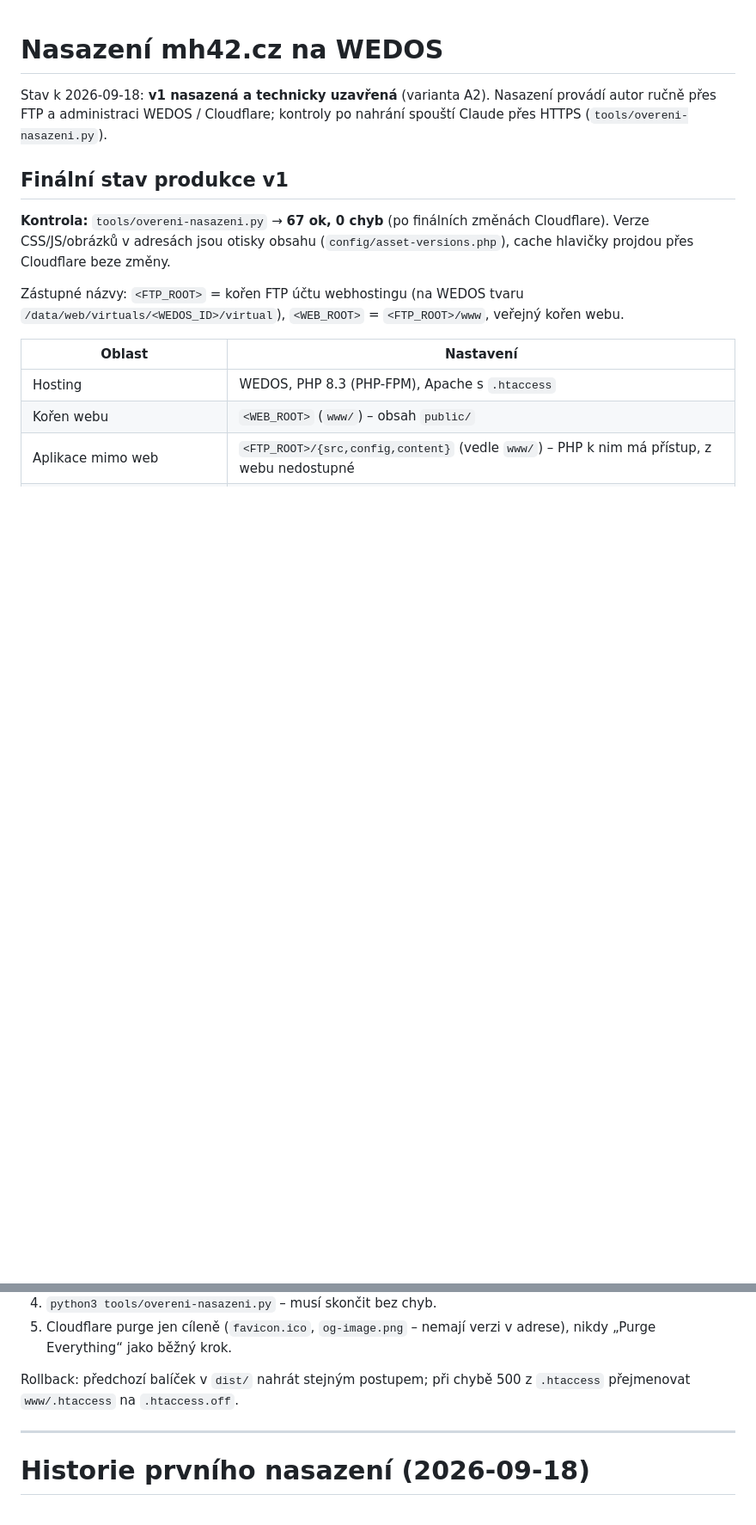
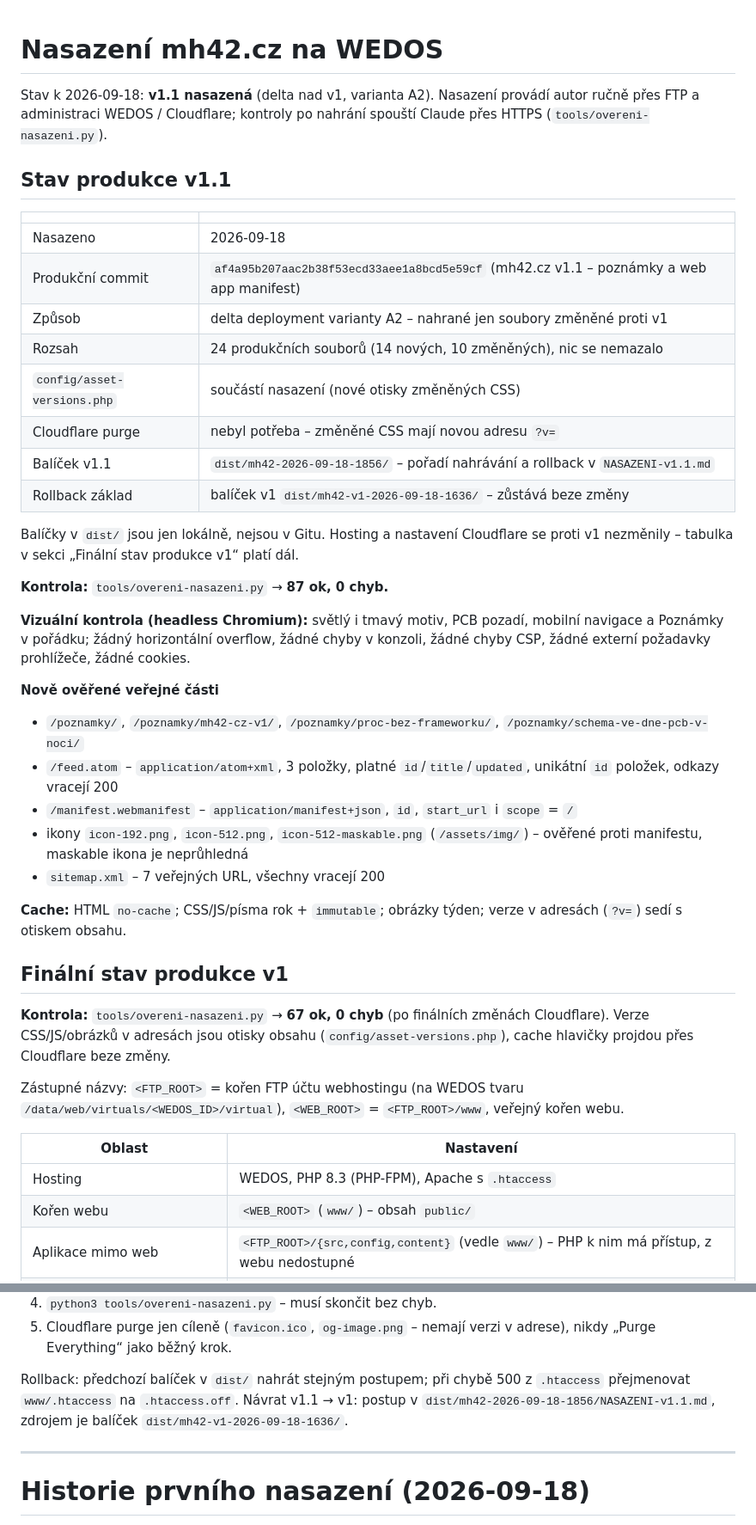
Before and after one commit to Mihra-cz/mh42.cz, a Markdown page: docs/nasazeni.md, 2 parts joined by grey strips. Shown at 86% size. GitHub-like rendering; blank space fills up the shorter version.

Commit message:
docs: zaznamenáno nasazení v1.1

```diff
--- a/docs/nasazeni.md
+++ b/docs/nasazeni.md
@@ -1,8 +1,43 @@
 # Nasazení mh42.cz na WEDOS
 
-Stav k 2026-09-18: **v1 nasazená a technicky uzavřená** (varianta A2).
+Stav k 2026-09-18: **v1.1 nasazená** (delta nad v1, varianta A2).
 Nasazení provádí autor ručně přes FTP a administraci WEDOS / Cloudflare;
 kontroly po nahrání spouští Claude přes HTTPS (`tools/overeni-nasazeni.py`).
+
+## Stav produkce v1.1
+
+| | |
+|---|---|
+| Nasazeno | 2026-09-18 |
+| Produkční commit | `af4a95b207aac2b38f53ecd33aee1a8bcd5e59cf` (mh42.cz v1.1 – poznámky a web app manifest) |
+| Způsob | delta deployment varianty A2 – nahrané jen soubory změněné proti v1 |
+| Rozsah | 24 produkčních souborů (14 nových, 10 změněných), nic se nemazalo |
+| `config/asset-versions.php` | součástí nasazení (nové otisky změněných CSS) |
+| Cloudflare purge | nebyl potřeba – změněné CSS mají novou adresu `?v=` |
+| Balíček v1.1 | `dist/mh42-2026-09-18-1856/` – pořadí nahrávání a rollback v `NASAZENI-v1.1.md` |
+| Rollback základ | balíček v1 `dist/mh42-v1-2026-09-18-1636/` – zůstává beze změny |
+
+Balíčky v `dist/` jsou jen lokálně, nejsou v Gitu. Hosting a nastavení Cloudflare
+se proti v1 nezměnily – tabulka v sekci „Finální stav produkce v1“ platí dál.
+
+**Kontrola:** `tools/overeni-nasazeni.py` → **87 ok, 0 chyb.**
+
+**Vizuální kontrola (headless Chromium):** světlý i tmavý motiv, PCB pozadí, mobilní
+navigace a Poznámky v pořádku; žádný horizontální overflow, žádné chyby v konzoli,
+žádné chyby CSP, žádné externí požadavky prohlížeče, žádné cookies.
+
+**Nově ověřené veřejné části**
+- `/poznamky/`, `/poznamky/mh42-cz-v1/`, `/poznamky/proc-bez-frameworku/`,
+  `/poznamky/schema-ve-dne-pcb-v-noci/`
+- `/feed.atom` – `application/atom+xml`, 3 položky, platné `id`/`title`/`updated`,
+  unikátní `id` položek, odkazy vracejí 200
+- `/manifest.webmanifest` – `application/manifest+json`, `id`, `start_url` i `scope` = `/`
+- ikony `icon-192.png`, `icon-512.png`, `icon-512-maskable.png` (`/assets/img/`) –
+  ověřené proti manifestu, maskable ikona je neprůhledná
+- `sitemap.xml` – 7 veřejných URL, všechny vracejí 200
+
+**Cache:** HTML `no-cache`; CSS/JS/písma rok + `immutable`; obrázky týden; verze
+v adresách (`?v=`) sedí s otiskem obsahu.
 
 ## Finální stav produkce v1
 
@@ -57,7 +92,9 @@ Zástupné názvy: `<FTP_ROOT>` = kořen FTP účtu webhostingu (na WEDOS tvaru
    nikdy „Purge Everything“ jako běžný krok.
 
 Rollback: předchozí balíček v `dist/` nahrát stejným postupem; při chybě 500 z `.htaccess`
-přejmenovat `www/.htaccess` na `.htaccess.off`.
+přejmenovat `www/.htaccess` na `.htaccess.off`. Návrat v1.1 → v1: postup
+v `dist/mh42-2026-09-18-1856/NASAZENI-v1.1.md`, zdrojem je balíček
+`dist/mh42-v1-2026-09-18-1636/`.
 
 ---
 
```
